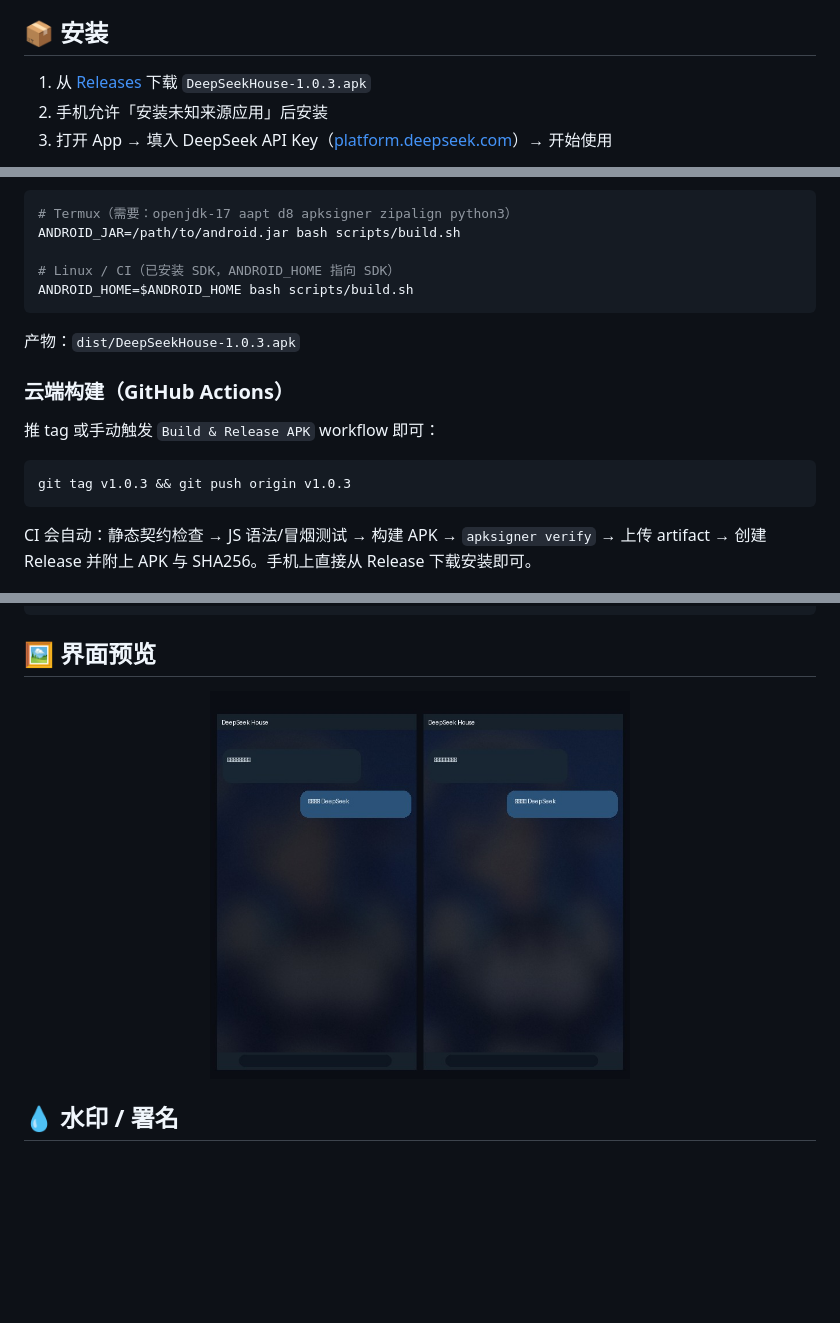
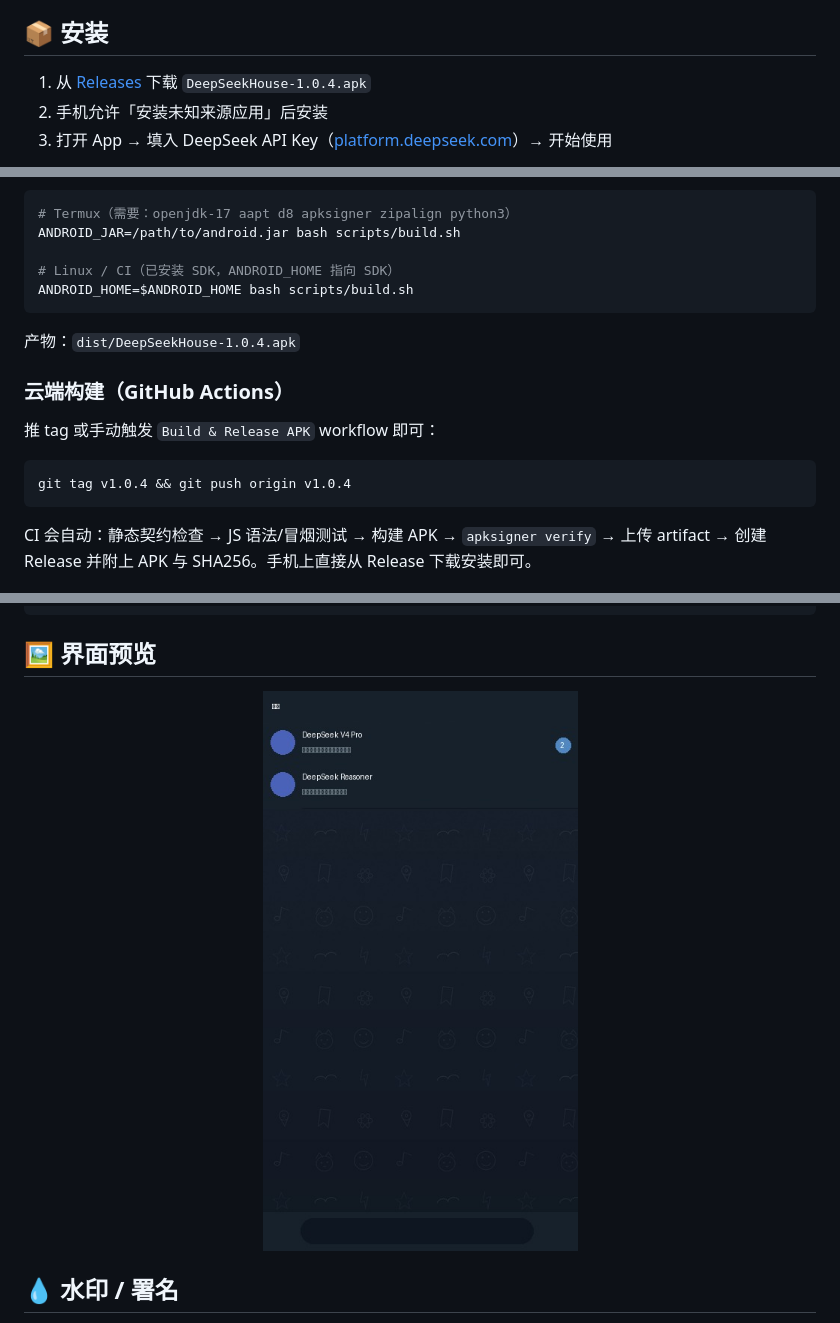
Before and after one commit to yzxcrush/deepseek-house, a Markdown page: README.md, 3 parts joined by grey strips. GitHub-like rendering; pictures changed too: docs/preview-telegram.jpg; blank space fills up the shorter version.

Commit message:
feat(v1.0.4): Telegram-style chat list (icon avatars, unread badges, folder tabs), DeepSeek+model agent names, doodle wallpaper

````diff
--- a/README.md
+++ b/README.md
@@ -25,7 +25,7 @@
 
 ## 📦 安装
 
-1. 从 [Releases](../../releases) 下载 `DeepSeekHouse-1.0.3.apk`
+1. 从 [Releases](../../releases) 下载 `DeepSeekHouse-1.0.4.apk`
 2. 手机允许「安装未知来源应用」后安装
 3. 打开 App → 填入 DeepSeek API Key（[platform.deepseek.com](https://platform.deepseek.com/api_keys)）→ 开始使用
 
@@ -45,14 +45,14 @@ ANDROID_JAR=/path/to/android.jar bash scripts/build.sh
 ANDROID_HOME=$ANDROID_HOME bash scripts/build.sh
 ```
 
-产物：`dist/DeepSeekHouse-1.0.3.apk`
+产物：`dist/DeepSeekHouse-1.0.4.apk`
 
 ### 云端构建（GitHub Actions）
 
 推 tag 或手动触发 `Build & Release APK` workflow 即可：
 
 ```bash
-git tag v1.0.3 && git push origin v1.0.3
+git tag v1.0.4 && git push origin v1.0.4
 ```
 
 CI 会自动：静态契约检查 → JS 语法/冒烟测试 → 构建 APK → `apksigner verify` → 上传 artifact →
````
Also changed, not shown: 14 other files.
